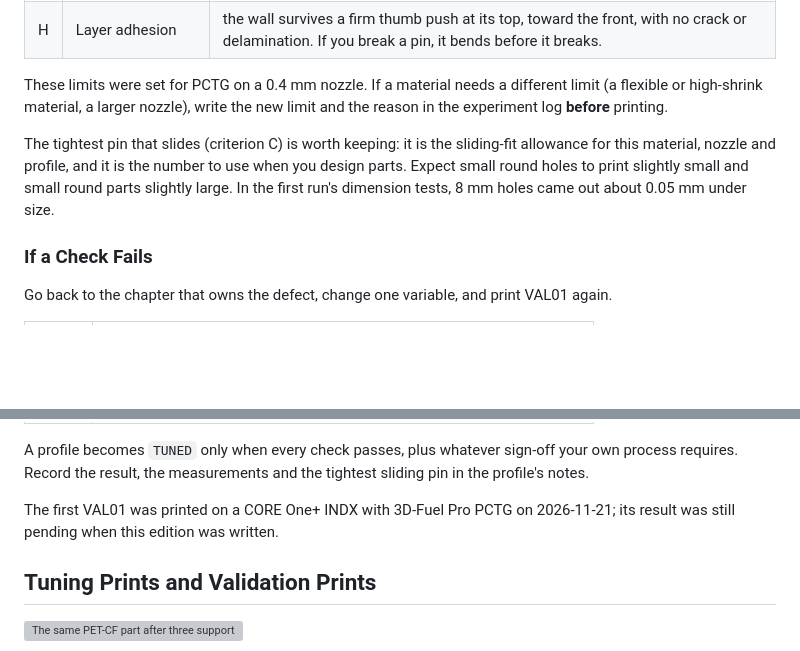
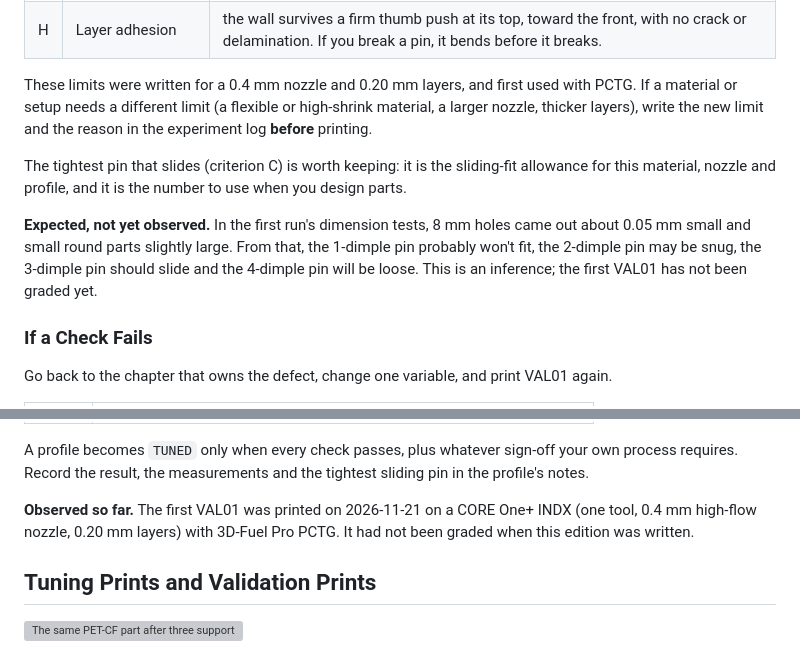
Before and after one commit to Tinman-FP/tinmans-tuning-guide, a Markdown page: guide/09-validation.md, 2 parts joined by grey strips. Rendered like a GitHub page; blank space fills up the shorter version; grey boxes are pictures that could not be loaded.

```diff
--- a/guide/09-validation.md
+++ b/guide/09-validation.md
@@ -242,15 +245,20 @@ tests: at mid-side, on the upper half of walls, away from seams.
 | G | First layer and warp | sits flat on a flat surface without rocking; no corner lift over 0.2 mm; no bottom flare that stops a straight edge sitting flat |
 | H | Layer adhesion | the wall survives a firm thumb push at its top, toward the front, with no crack or delamination. If you break a pin, it bends before it breaks. |
 
-These limits were set for PCTG on a 0.4 mm nozzle. If a material needs a
-different limit (a flexible or high-shrink material, a larger nozzle), write the
-new limit and the reason in the experiment log **before** printing.
+These limits were written for a 0.4 mm nozzle and 0.20 mm layers, and first
+used with PCTG. If a material or setup needs a different limit (a flexible or
+high-shrink material, a larger nozzle, thicker layers), write the new limit and
+the reason in the experiment log **before** printing.
 
 The tightest pin that slides (criterion C) is worth keeping: it is the
 sliding-fit allowance for this material, nozzle and profile, and it is the
-number to use when you design parts. Expect small round holes to print slightly
-small and small round parts slightly large. In the first run's dimension tests,
-8 mm holes came out about 0.05 mm under size.
+number to use when you design parts.
+
+**Expected, not yet observed.** In the first run's dimension tests, 8 mm holes
+came out about 0.05 mm small and small round parts slightly large. From that,
+the 1-dimple pin probably won't fit, the 2-dimple pin may be snug, the 3-dimple
+pin should slide and the 4-dimple pin will be loose. This is an inference; the
+first VAL01 has not been graded yet.
 
 ### If a Check Fails
 
@@ -271,8 +279,9 @@ A profile becomes `TUNED` only when every check passes, plus whatever sign-off
 your own process requires. Record the result, the measurements and the
 tightest sliding pin in the profile's notes.
 
-The first VAL01 was printed on a CORE One+ INDX with 3D-Fuel Pro PCTG on
-2026-11-21; its result was still pending when this edition was written.
+**Observed so far.** The first VAL01 was printed on 2026-11-21 on a CORE One+
+INDX (one tool, 0.4 mm high-flow nozzle, 0.20 mm layers) with 3D-Fuel Pro
+PCTG. It had not been graded when this edition was written.
 
 ## Tuning Prints and Validation Prints
 
```
Also changed, not shown: other parts of guide/09-validation.md (+12 -9 lines), CHANGELOG.md (+4 -2 lines), README.md (+1 -1 lines), assets/val01-drawing.png (added), assets/val01-model.png, 7 other files.
